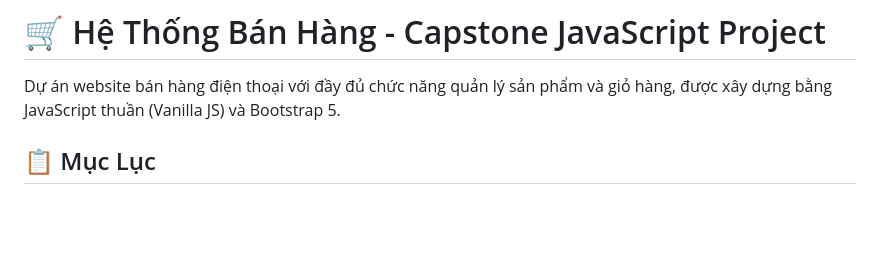
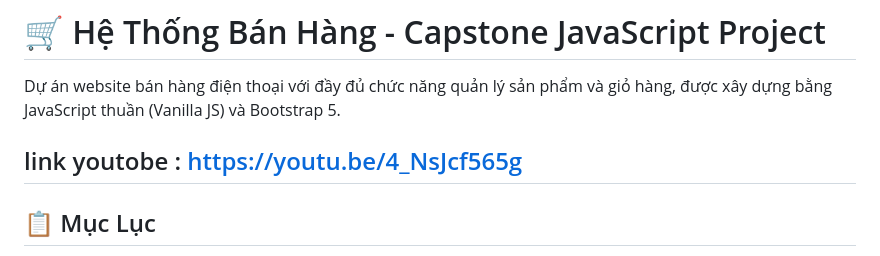
Before and after one commit to chusangno/BT.CAPSTONE-JS, a Markdown page: README.md, the part around the change. Rendered like a GitHub page; blank space fills up the shorter version.

```diff
--- a/README.md
+++ b/README.md
@@ -1,6 +1,7 @@
 # 🛒 Hệ Thống Bán Hàng - Capstone JavaScript Project
 
 Dự án website bán hàng điện thoại với đầy đủ chức năng quản lý sản phẩm và giỏ hàng, được xây dựng bằng JavaScript thuần (Vanilla JS) và Bootstrap 5.
+## link youtobe : https://youtu.be/4_NsJcf565g
 
 ## 📋 Mục Lục
 
```
